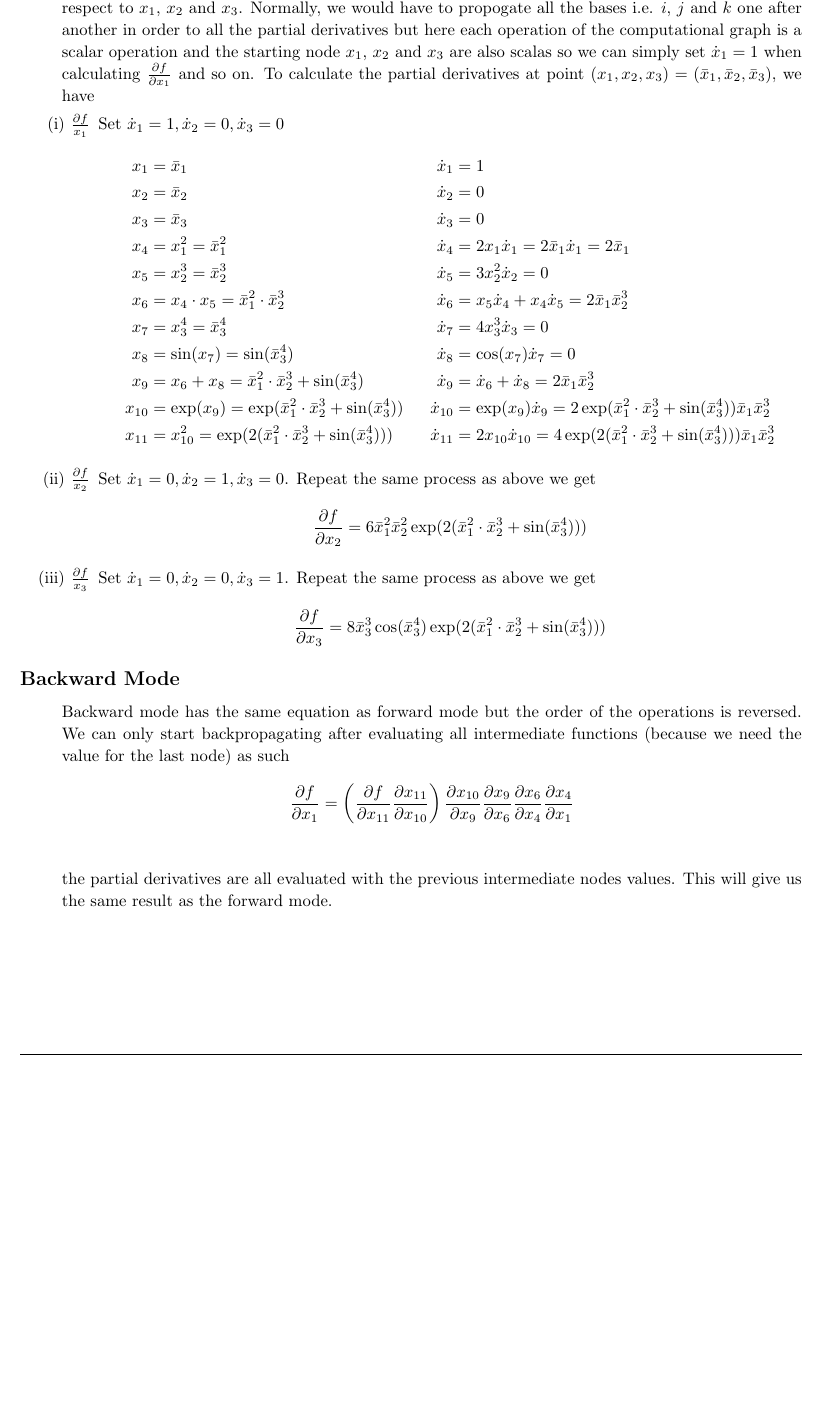
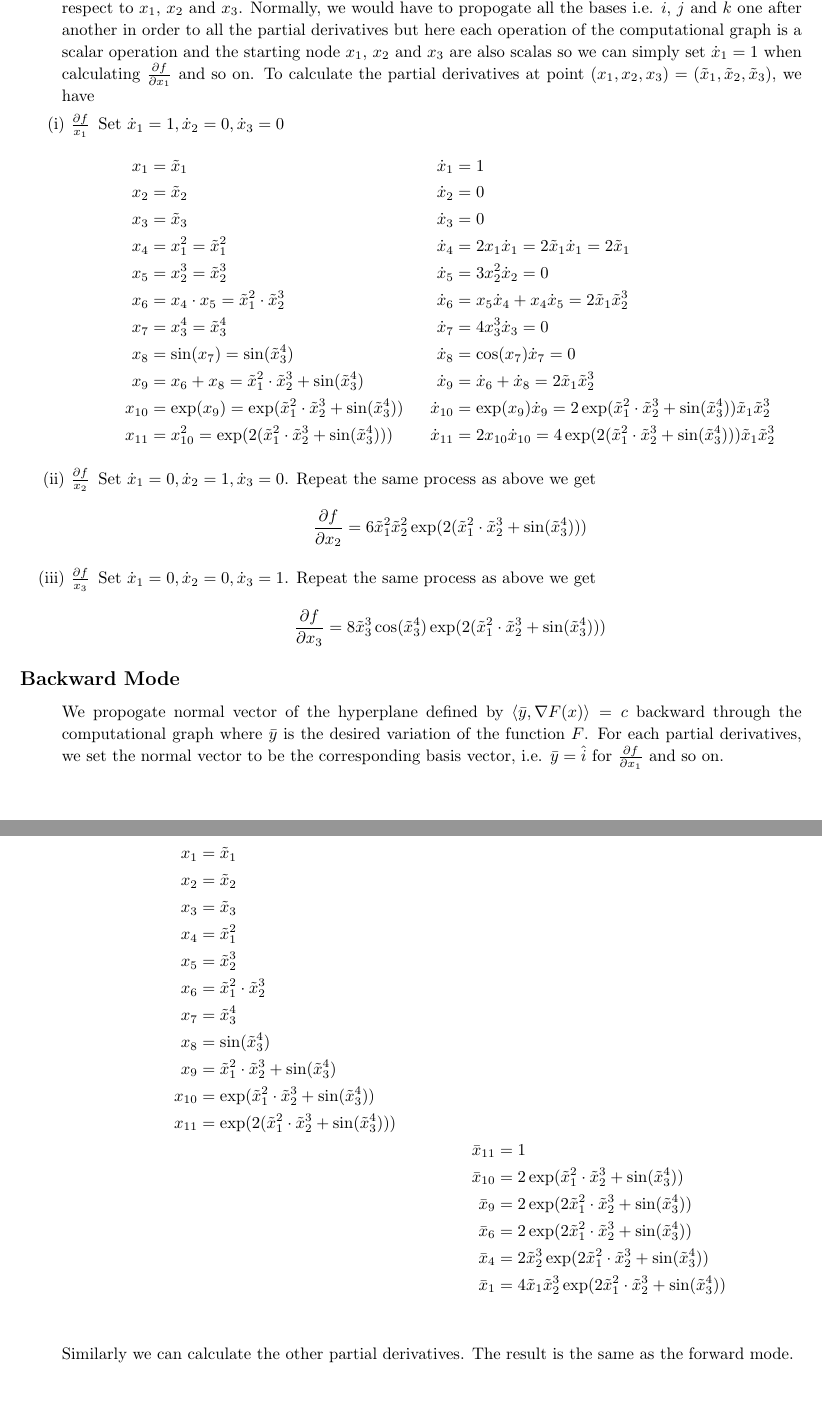
Before and after one commit to Kanakanajm/opt24, a LaTeX document (a7/sol/theory.tex): part of page 3 of 3 before the commit and two parts of pages 3 and 4 of 4 after it, the two joined at a grey line, cut so that both start at the same text, the shorter picture padded with empty space. Compiled offline with pdfLaTeX.

Commit message:
Update a7ex1 backward mode

```diff
--- a/a7/sol/theory.tex
+++ b/a7/sol/theory.tex
@@ -243,46 +243,64 @@
         but here each operation of the computational graph is a scalar operation
         and the starting node $x_1$, $x_2$ and $x_3$ are also scalas
         so we can simply set $\dot{x}_1 = 1$ when calculating $\frac{\partial f}{\partial x_1}$ and so on.
-        To calculate the partial derivatives at point $(x_1, x_2, x_3) = (\bar{x}_1, \bar{x}_2, \bar{x}_3)$, we have
+        To calculate the partial derivatives at point $(x_1, x_2, x_3) = (\tilde{x}_1, \tilde{x}_2, \tilde{x}_3)$, we have
         \begin{enumerate}
             \item[(i) $\frac{\partial f}{x_1}$]
             Set $\dot{x}_1 = 1, \dot{x}_2 = 0, \dot{x}_3 = 0$
             \begin{align*}
-                x_1 &= \bar{x}_1 & \dot{x}_1 &= 1\\
-                x_2 &= \bar{x}_2 & \dot{x}_2 &= 0\\
-                x_3 &= \bar{x}_3 & \dot{x}_3 &= 0\\
-                x_4 &= x_1^2 = \bar{x}_1^2 & \dot{x}_4 &= 2x_1\dot{x}_1 = 2\bar{x}_1\dot{x}_1 = 2\bar{x}_1\\
-                x_5 &= x_2^3 = \bar{x}_2^3 & \dot{x}_5 &= 3x_2^2\dot{x}_2 = 0\\
-                x_6 &= x_4\cdot x_5 = \bar{x}_1^2\cdot \bar{x}_2^3 & \dot{x}_6 &= x_5\dot{x}_4 + x_4\dot{x}_5 = 2\bar{x}_1\bar{x}_2^3\\
-                x_7 &= x_3^4 = \bar{x}_3^4 & \dot{x}_7 &= 4x_3^3\dot{x}_3 = 0\\
-                x_8 &= \sin(x_7) = \sin(\bar{x}_3^4) & \dot{x}_8 &= \cos(x_7)\dot{x}_7 = 0\\
-                x_9 &= x_6+x_8 = \bar{x}_1^2\cdot \bar{x}_2^3 + \sin(\bar{x}_3^4) & \dot{x}_9 &= \dot{x}_6 + \dot{x}_8 = 2\bar{x}_1\bar{x}_2^3\\
-                x_{10} &= \exp(x_9) = \exp(\bar{x}_1^2\cdot \bar{x}_2^3 + \sin(\bar{x}_3^4)) & \dot{x}_{10} &= \exp(x_9)\dot{x}_9 = 2\exp(\bar{x}_1^2\cdot \bar{x}_2^3 + \sin(\bar{x}_3^4))\bar{x}_1\bar{x}_2^3\\
-                x_{11} &= x_{10}^2 = \exp(2(\bar{x}_1^2\cdot \bar{x}_2^3 + \sin(\bar{x}_3^4))) & \dot{x}_{11} &= 2x_{10}\dot{x}_{10} = 4\exp(2(\bar{x}_1^2\cdot \bar{x}_2^3 + \sin(\bar{x}_3^4)))\bar{x}_1\bar{x}_2^3
+                x_1 &= \tilde{x}_1 & \dot{x}_1 &= 1\\
+                x_2 &= \tilde{x}_2 & \dot{x}_2 &= 0\\
+                x_3 &= \tilde{x}_3 & \dot{x}_3 &= 0\\
+                x_4 &= x_1^2 = \tilde{x}_1^2 & \dot{x}_4 &= 2x_1\dot{x}_1 = 2\tilde{x}_1\dot{x}_1 = 2\tilde{x}_1\\
+                x_5 &= x_2^3 = \tilde{x}_2^3 & \dot{x}_5 &= 3x_2^2\dot{x}_2 = 0\\
+                x_6 &= x_4\cdot x_5 = \tilde{x}_1^2\cdot \tilde{x}_2^3 & \dot{x}_6 &= x_5\dot{x}_4 + x_4\dot{x}_5 = 2\tilde{x}_1\tilde{x}_2^3\\
+                x_7 &= x_3^4 = \tilde{x}_3^4 & \dot{x}_7 &= 4x_3^3\dot{x}_3 = 0\\
+                x_8 &= \sin(x_7) = \sin(\tilde{x}_3^4) & \dot{x}_8 &= \cos(x_7)\dot{x}_7 = 0\\
+                x_9 &= x_6+x_8 = \tilde{x}_1^2\cdot \tilde{x}_2^3 + \sin(\tilde{x}_3^4) & \dot{x}_9 &= \dot{x}_6 + \dot{x}_8 = 2\tilde{x}_1\tilde{x}_2^3\\
+                x_{10} &= \exp(x_9) = \exp(\tilde{x}_1^2\cdot \tilde{x}_2^3 + \sin(\tilde{x}_3^4)) & \dot{x}_{10} &= \exp(x_9)\dot{x}_9 = 2\exp(\tilde{x}_1^2\cdot \tilde{x}_2^3 + \sin(\tilde{x}_3^4))\tilde{x}_1\tilde{x}_2^3\\
+                x_{11} &= x_{10}^2 = \exp(2(\tilde{x}_1^2\cdot \tilde{x}_2^3 + \sin(\tilde{x}_3^4))) & \dot{x}_{11} &= 2x_{10}\dot{x}_{10} = 4\exp(2(\tilde{x}_1^2\cdot \tilde{x}_2^3 + \sin(\tilde{x}_3^4)))\tilde{x}_1\tilde{x}_2^3
             \end{align*}
             \item[(ii) $\frac{\partial f}{x_2}$]
             Set $\dot{x}_1 = 0, \dot{x}_2 = 1, \dot{x}_3 = 0$.
             Repeat the same process as above we get
             \begin{align*}
-                \frac{\partial f}{\partial x_2} &= 6\bar{x}_1^2\bar{x}_2^2\exp(2(\bar{x}_1^2\cdot \bar{x}_2^3 + \sin(\bar{x}_3^4)))
+                \frac{\partial f}{\partial x_2} &= 6\tilde{x}_1^2\tilde{x}_2^2\exp(2(\tilde{x}_1^2\cdot \tilde{x}_2^3 + \sin(\tilde{x}_3^4)))
             \end{align*}
             \item[(iii) $\frac{\partial f}{x_3}$]
             Set $\dot{x}_1 = 0, \dot{x}_2 = 0, \dot{x}_3 = 1$.
             Repeat the same process as above we get
             \begin{align*}
-                \frac{\partial f}{\partial x_3} &= 8\bar{x}_3^3\cos(\bar{x}_3^4)\exp(2(\bar{x}_1^2\cdot \bar{x}_2^3 + \sin(\bar{x}_3^4)))
+                \frac{\partial f}{\partial x_3} &= 8\tilde{x}_3^3\cos(\tilde{x}_3^4)\exp(2(\tilde{x}_1^2\cdot \tilde{x}_2^3 + \sin(\tilde{x}_3^4)))
             \end{align*}
         \end{enumerate}
     \end{homeworkSubsection}
     \begin{homeworkSubsection}{Backward Mode}
-        Backward mode has the same equation as forward mode but the order of the operations is reversed.
-        We can only start backpropagating after evaluating all intermediate functions (because we need the value for the last node)
-        as such
-        \begin{align*}
-            \frac{\partial f}{\partial x_1} &= \left(\frac{\partial f}{\partial x_{11}}\frac{\partial x_{11}}{\partial x_{10}}\right)\frac{\partial x_{10}}{\partial x_9}\frac{\partial x_9}{\partial x_6}\frac{\partial x_6}{\partial x_4}\frac{\partial x_4}{\partial x_1}\\
-        \end{align*}
-        the partial derivatives are all evaluated with the previous intermediate nodes values.
-        This will give us the same result as the forward mode.
+        We propogate normal vector of the hyperplane defined by $\langle\bar{y}, \nabla F(x)\rangle = c$ backward through the computational graph
+        where $\bar{y}$ is the desired variation of the function $F$.
+        For each partial derivatives, we set the normal vector to be the corresponding basis vector, i.e. $\bar{y} = \hat{i}$ for $\frac{\partial f}{\partial x_1}$ and so on.
+        \begin{enumerate}
+            \item [(i) $\frac{\partial f}{x_1}$]
+            \begin{align*}
+                x_1 &= \tilde{x}_1 & \\
+                x_2 &= \tilde{x}_2 & \\
+                x_3 &= \tilde{x}_3 & \\
+                x_4 &= \tilde{x}_1^2 & \\
+                x_5 &= \tilde{x}_2^3 & \\
+                x_6 &= \tilde{x}_1^2\cdot \tilde{x}_2^3 & \\
+                x_7 &= \tilde{x}_3^4 & \\
+                x_8 &= \sin(\tilde{x}_3^4) & \\
+                x_9 &= \tilde{x}_1^2\cdot \tilde{x}_2^3 + \sin(\tilde{x}_3^4) & \\
+                x_{10} &= \exp(\tilde{x}_1^2\cdot \tilde{x}_2^3 + \sin(\tilde{x}_3^4)) & \\
+                x_{11} &= \exp(2(\tilde{x}_1^2\cdot \tilde{x}_2^3 + \sin(\tilde{x}_3^4))) &\\
+                && \bar{x}_{11} &= 1\\
+                && \bar{x}_{10} &= 2\exp(\tilde{x}_1^2\cdot \tilde{x}_2^3 + \sin(\tilde{x}_3^4))\\
+                && \bar{x}_9 &= 2\exp(2\tilde{x}_1^2\cdot \tilde{x}_2^3 + \sin(\tilde{x}_3^4))\\
+                && \bar{x}_6 &= 2\exp(2\tilde{x}_1^2\cdot \tilde{x}_2^3 + \sin(\tilde{x}_3^4))\\
+                && \bar{x}_4 &= 2\tilde{x}_2^3 \exp(2\tilde{x}_1^2\cdot \tilde{x}_2^3 + \sin(\tilde{x}_3^4))\\
+                && \bar{x}_1 &= 4\tilde{x}_1\tilde{x}_2^3 \exp(2\tilde{x}_1^2\cdot \tilde{x}_2^3 + \sin(\tilde{x}_3^4))\\
+            \end{align*}
+        \end{enumerate}
+        Similarly we can calculate the other partial derivatives. The result is the same as the forward mode.
     \end{homeworkSubsection}
 
 \end{homeworkProblem}
```
Also changed, not shown: a7/sol/theory.pdf.
